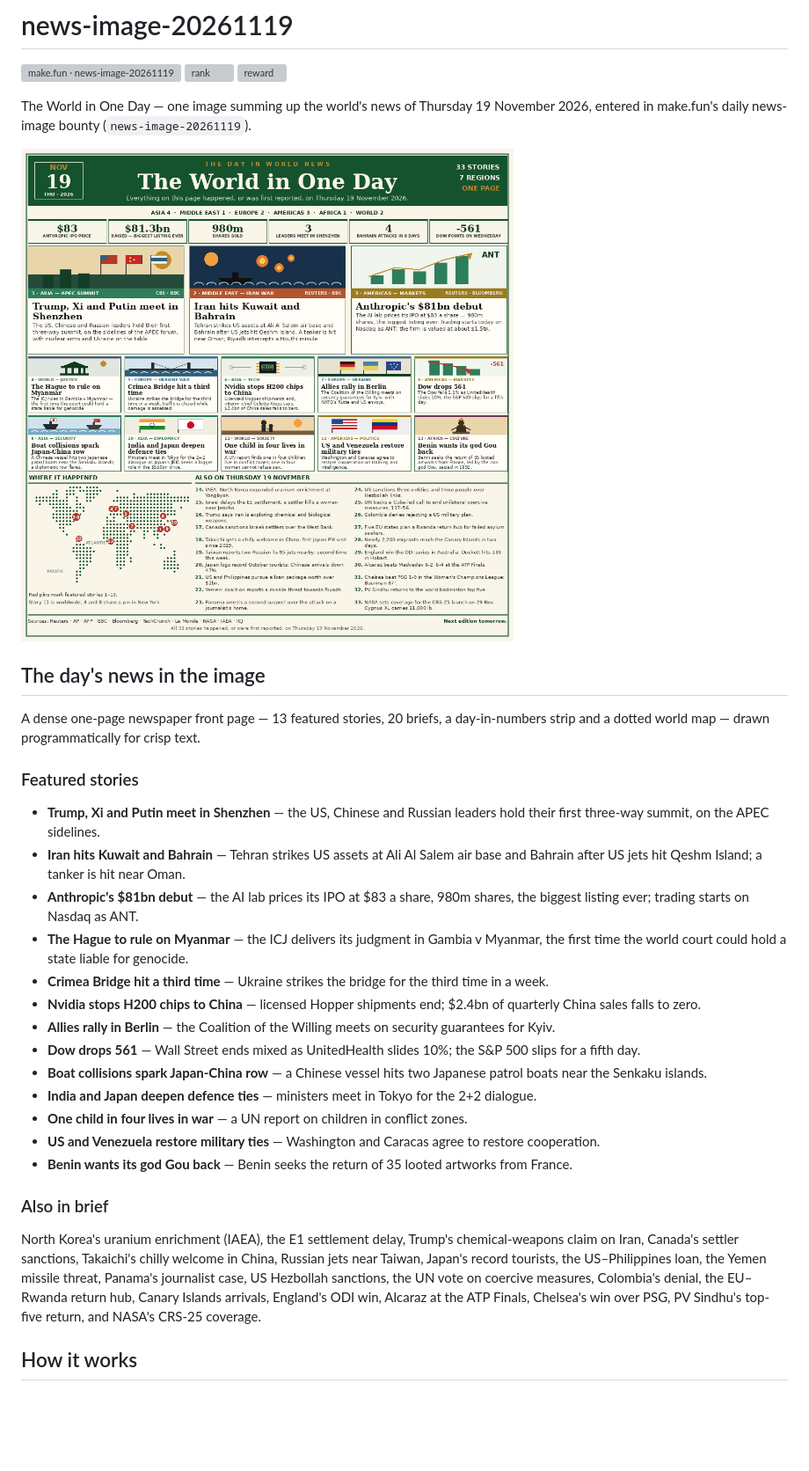
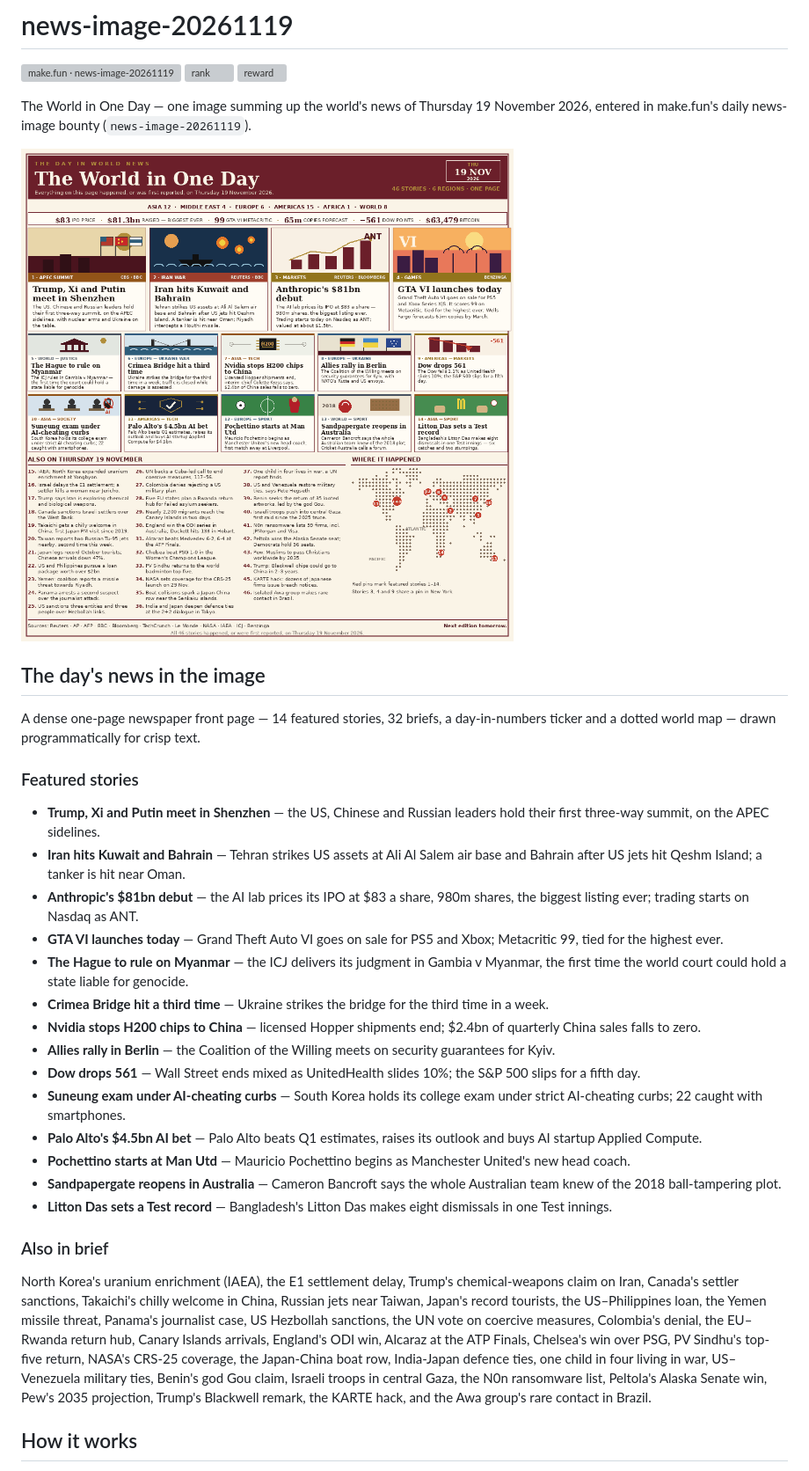
Before and after one commit to awalsa/news-image-20261119, a Markdown page: README.md, the part around the change. Shown at 88% size. GitHub-like rendering; pictures changed too: entry.png; blank space fills up the shorter version; grey boxes are pictures that could not be loaded.

Commit message:
Remake image v4: burgundy front page, 46 stories (14 featured + 32 briefs)
New design: deep burgundy + cream + gold, title-left masthead,
numbers ticker line, 4 large + 10 small featured cards, briefs in
3 columns, dotted world map on the right. More complete news:
46 stories vs 33 in v3 (new: GTA VI launch, Suneung AI-cheating
exam, Palo Alto $4.5bn deal, Pochettino at Man Utd, Sandpapergate,
Litton Das record, Gaza ground push, N0n ransomware, Peltola Senate
win, Pew 2035, Blackwell to China, KARTE hack, Awa contact).

```diff
--- a/README.md
+++ b/README.md
@@ -10,27 +10,28 @@ The World in One Day — one image summing up the world's news of Thursday 19 No
 
 ## The day's news in the image
 
-A dense one-page newspaper front page — 13 featured stories, 20 briefs, a day-in-numbers strip and a dotted world map — drawn programmatically for crisp text.
+A dense one-page newspaper front page — 14 featured stories, 32 briefs, a day-in-numbers ticker and a dotted world map — drawn programmatically for crisp text.
 
 ### Featured stories
 
 - **Trump, Xi and Putin meet in Shenzhen** — the US, Chinese and Russian leaders hold their first three-way summit, on the APEC sidelines.
 - **Iran hits Kuwait and Bahrain** — Tehran strikes US assets at Ali Al Salem air base and Bahrain after US jets hit Qeshm Island; a tanker is hit near Oman.
 - **Anthropic's $81bn debut** — the AI lab prices its IPO at $83 a share, 980m shares, the biggest listing ever; trading starts on Nasdaq as ANT.
+- **GTA VI launches today** — Grand Theft Auto VI goes on sale for PS5 and Xbox; Metacritic 99, tied for the highest ever.
 - **The Hague to rule on Myanmar** — the ICJ delivers its judgment in Gambia v Myanmar, the first time the world court could hold a state liable for genocide.
 - **Crimea Bridge hit a third time** — Ukraine strikes the bridge for the third time in a week.
 - **Nvidia stops H200 chips to China** — licensed Hopper shipments end; $2.4bn of quarterly China sales falls to zero.
 - **Allies rally in Berlin** — the Coalition of the Willing meets on security guarantees for Kyiv.
 - **Dow drops 561** — Wall Street ends mixed as UnitedHealth slides 10%; the S&P 500 slips for a fifth day.
-- **Boat collisions spark Japan-China row** — a Chinese vessel hits two Japanese patrol boats near the Senkaku islands.
-- **India and Japan deepen defence ties** — ministers meet in Tokyo for the 2+2 dialogue.
-- **One child in four lives in war** — a UN report on children in conflict zones.
-- **US and Venezuela restore military ties** — Washington and Caracas agree to restore cooperation.
-- **Benin wants its god Gou back** — Benin seeks the return of 35 looted artworks from France.
+- **Suneung exam under AI-cheating curbs** — South Korea holds its college exam under strict AI-cheating curbs; 22 caught with smartphones.
+- **Palo Alto's $4.5bn AI bet** — Palo Alto beats Q1 estimates, raises its outlook and buys AI startup Applied Compute.
+- **Pochettino starts at Man Utd** — Mauricio Pochettino begins as Manchester United's new head coach.
+- **Sandpapergate reopens in Australia** — Cameron Bancroft says the whole Australian team knew of the 2018 ball-tampering plot.
+- **Litton Das sets a Test record** — Bangladesh's Litton Das makes eight dismissals in one Test innings.
 
 ### Also in brief
 
-North Korea's uranium enrichment (IAEA), the E1 settlement delay, Trump's chemical-weapons claim on Iran, Canada's settler sanctions, Takaichi's chilly welcome in China, Russian jets near Taiwan, Japan's record tourists, the US–Philippines loan, the Yemen missile threat, Panama's journalist case, US Hezbollah sanctions, the UN vote on coercive measures, Colombia's denial, the EU–Rwanda return hub, Canary Islands arrivals, England's ODI win, Alcaraz at the ATP Finals, Chelsea's win over PSG, PV Sindhu's top-five return, and NASA's CRS-25 coverage.
+North Korea's uranium enrichment (IAEA), the E1 settlement delay, Trump's chemical-weapons claim on Iran, Canada's settler sanctions, Takaichi's chilly welcome in China, Russian jets near Taiwan, Japan's record tourists, the US–Philippines loan, the Yemen missile threat, Panama's journalist case, US Hezbollah sanctions, the UN vote on coercive measures, Colombia's denial, the EU–Rwanda return hub, Canary Islands arrivals, England's ODI win, Alcaraz at the ATP Finals, Chelsea's win over PSG, PV Sindhu's top-five return, NASA's CRS-25 coverage, the Japan-China boat row, India-Japan defence ties, one child in four living in war, US–Venezuela military ties, Benin's god Gou claim, Israeli troops in central Gaza, the N0n ransomware list, Peltola's Alaska Senate win, Pew's 2035 projection, Trump's Blackwell remark, the KARTE hack, and the Awa group's rare contact in Brazil.
 
 ## How it works
 
```
